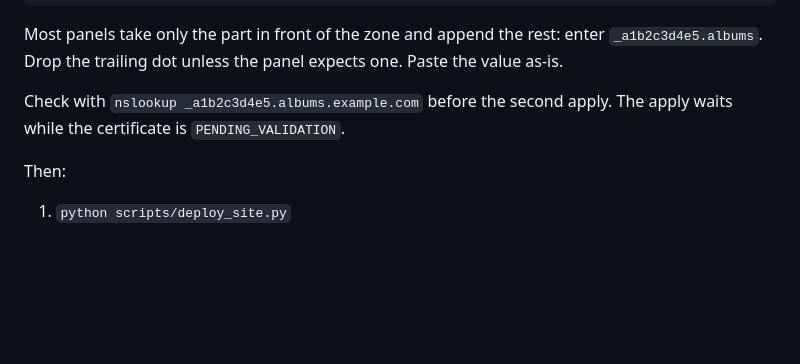
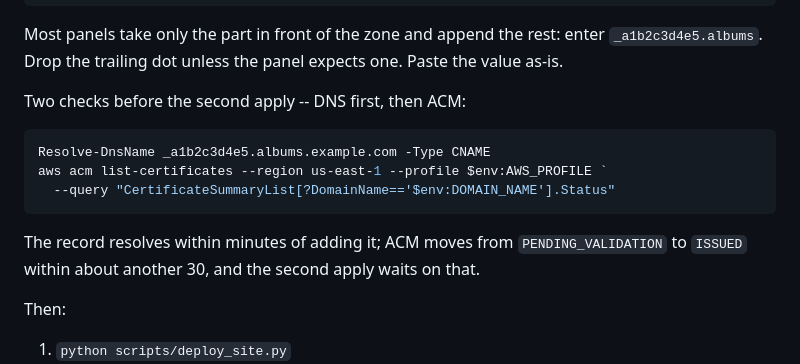
Before and after one commit to nmoorenz/photo-albums-site, a Markdown page: infrastructure/README.md, the part around the change. GitHub-like rendering; blank space fills up the shorter version.

````diff
--- a/infrastructure/README.md
+++ b/infrastructure/README.md
@@ -114,8 +114,17 @@ Most panels take only the part in front of the zone and append the rest:
 enter `_a1b2c3d4e5.albums`. Drop the trailing dot unless the panel expects
 one. Paste the value as-is.
 
-Check with `nslookup _a1b2c3d4e5.albums.example.com` before the second apply.
-The apply waits while the certificate is `PENDING_VALIDATION`.
+Two checks before the second apply -- DNS first, then ACM:
+
+```powershell
+Resolve-DnsName _a1b2c3d4e5.albums.example.com -Type CNAME
+aws acm list-certificates --region us-east-1 --profile $env:AWS_PROFILE `
+  --query "CertificateSummaryList[?DomainName=='$env:DOMAIN_NAME'].Status"
+```
+
+The record resolves within minutes of adding it; ACM moves from
+`PENDING_VALIDATION` to `ISSUED` within about another 30, and the second
+apply waits on that.
 
 Then:
 
````
